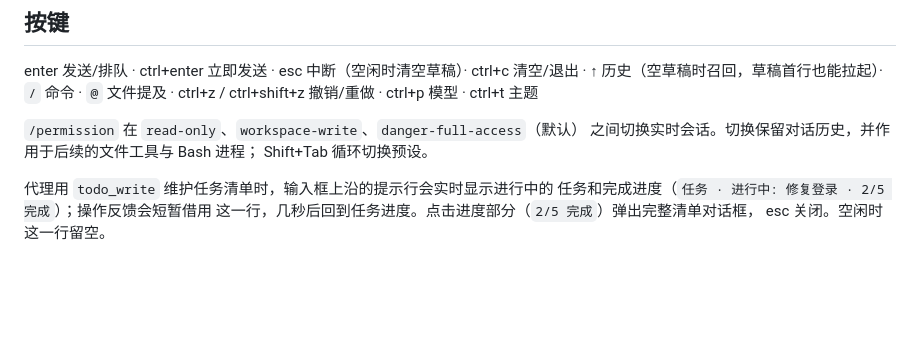
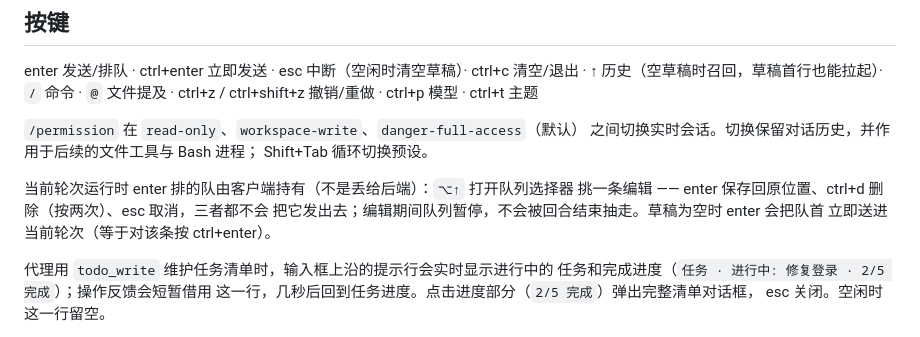
Before and after one commit to zhang0098/abylab, a Markdown page: README.md, the part around the change. Rendered like a GitHub page; blank space fills up the shorter version.

```diff
--- a/README.md
+++ b/README.md
@@ -65,6 +65,11 @@ ctrl+z / ctrl+shift+z 撤销/重做 · ctrl+p 模型 · ctrl+t 主题
 之间切换实时会话。切换保留对话历史，并作用于后续的文件工具与 Bash 进程；
 Shift+Tab 循环切换预设。
 
+当前轮次运行时 enter 排的队由客户端持有（不是丢给后端）：`⌥↑` 打开队列选择器
+挑一条编辑 —— enter 保存回原位置、ctrl+d 删除（按两次）、esc 取消，三者都不会
+把它发出去；编辑期间队列暂停，不会被回合结束抽走。草稿为空时 enter 会把队首
+立即送进当前轮次（等于对该条按 ctrl+enter）。
+
 代理用 `todo_write` 维护任务清单时，输入框上沿的提示行会实时显示进行中的
 任务和完成进度（`任务 · 进行中: 修复登录 · 2/5 完成`）；操作反馈会短暂借用
 这一行，几秒后回到任务进度。点击进度部分（`2/5 完成`）弹出完整清单对话框，
```
Also changed, not shown: README.en.md (+7 -0 lines).
